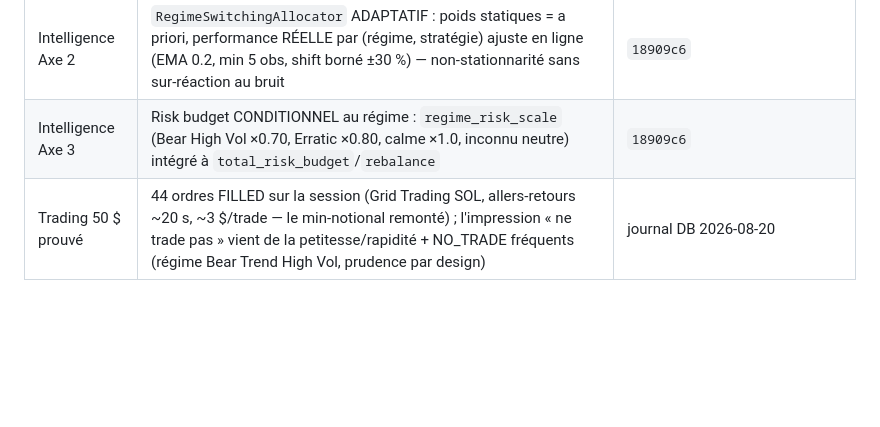
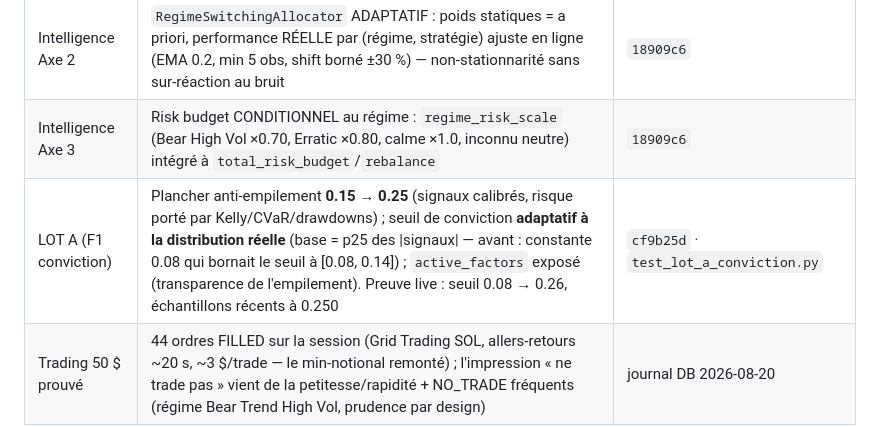
Before and after one commit to ambiancesignaturecontact-blip/trad, a Markdown page: STATE_OF_THE_PROJECT.md, the part around the change. Rendered like a GitHub page; blank space fills up the shorter version.

Commit message:
doc: LOT A ajouté à STATE_OF_THE_PROJECT.md

```diff
--- a/STATE_OF_THE_PROJECT.md
+++ b/STATE_OF_THE_PROJECT.md
@@ -84,6 +84,7 @@ Dernière mise à jour : 2026-08-20
 | Intelligence Axe 1 | Conviction CALIBRÉE par le win rate réel (`calibrated_conviction`, interpolation 0.45→x0.60 … 0.65→x1.25, bornée, neutre sans historique) — le sizing reflète la probabilité calibrée de succès (meta-labeling, López de Prado) au lieu de \|signal\| brut | `18909c6` · `test_intelligence.py` |
 | Intelligence Axe 2 | `RegimeSwitchingAllocator` ADAPTATIF : poids statiques = a priori, performance RÉELLE par (régime, stratégie) ajuste en ligne (EMA 0.2, min 5 obs, shift borné ±30 %) — non-stationnarité sans sur-réaction au bruit | `18909c6` |
 | Intelligence Axe 3 | Risk budget CONDITIONNEL au régime : `regime_risk_scale` (Bear High Vol ×0.70, Erratic ×0.80, calme ×1.0, inconnu neutre) intégré à `total_risk_budget`/`rebalance` | `18909c6` |
+| LOT A (F1 conviction) | Plancher anti-empilement **0.15 → 0.25** (signaux calibrés, risque porté par Kelly/CVaR/drawdowns) ; seuil de conviction **adaptatif à la distribution réelle** (base = p25 des \|signaux\| — avant : constante 0.08 qui bornait le seuil à [0.08, 0.14]) ; `active_factors` exposé (transparence de l'empilement). Preuve live : seuil 0.08 → 0.26, échantillons récents à 0.250 | `cf9b25d` · `test_lot_a_conviction.py` |
 | Trading 50 $ prouvé | 44 ordres FILLED sur la session (Grid Trading SOL, allers-retours ~20 s, ~3 $/trade — le min-notional remonté) ; l'impression « ne trade pas » vient de la petitesse/rapidité + NO_TRADE fréquents (régime Bear Trend High Vol, prudence par design) | journal DB 2026-08-20 |
 
 ---
```
